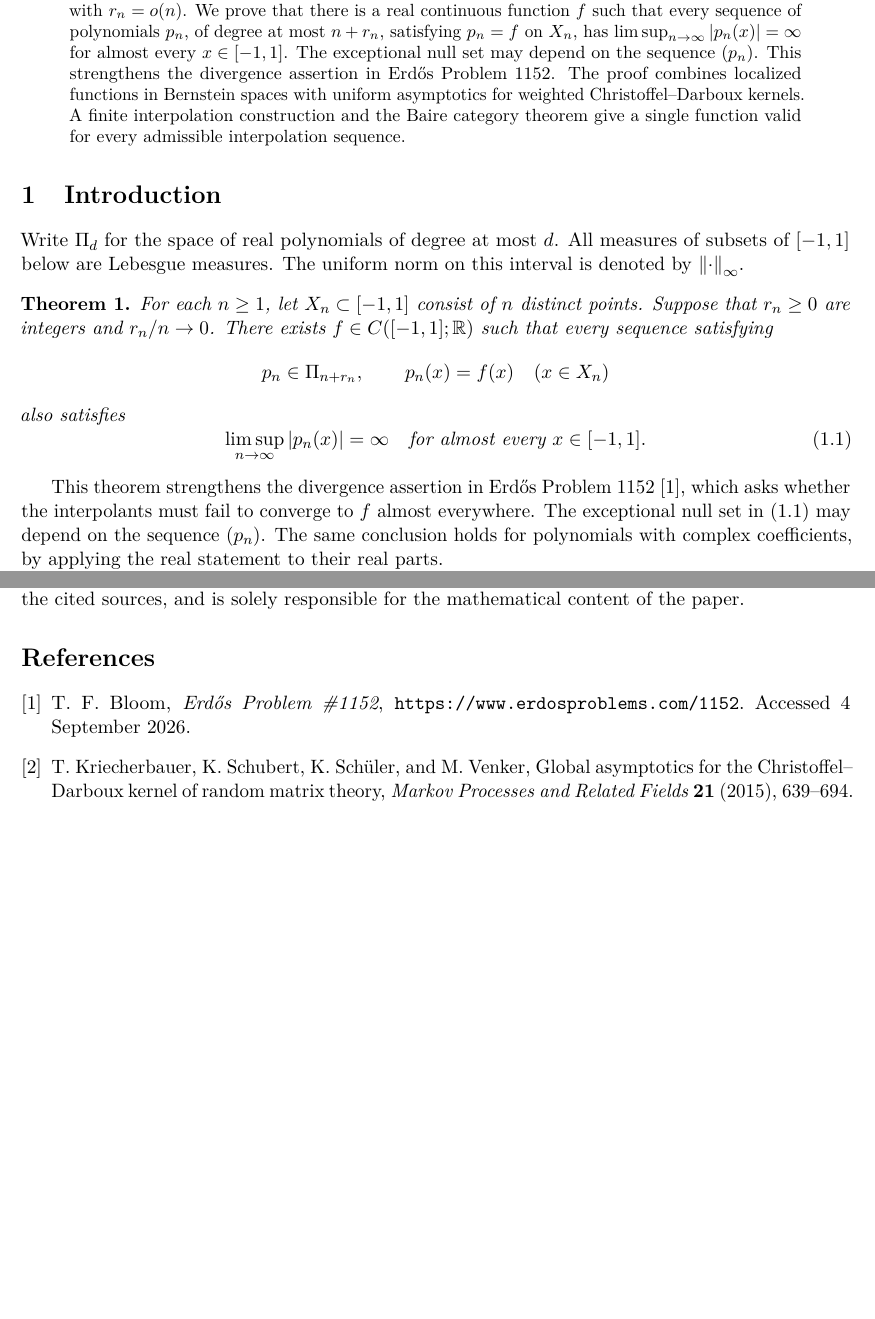
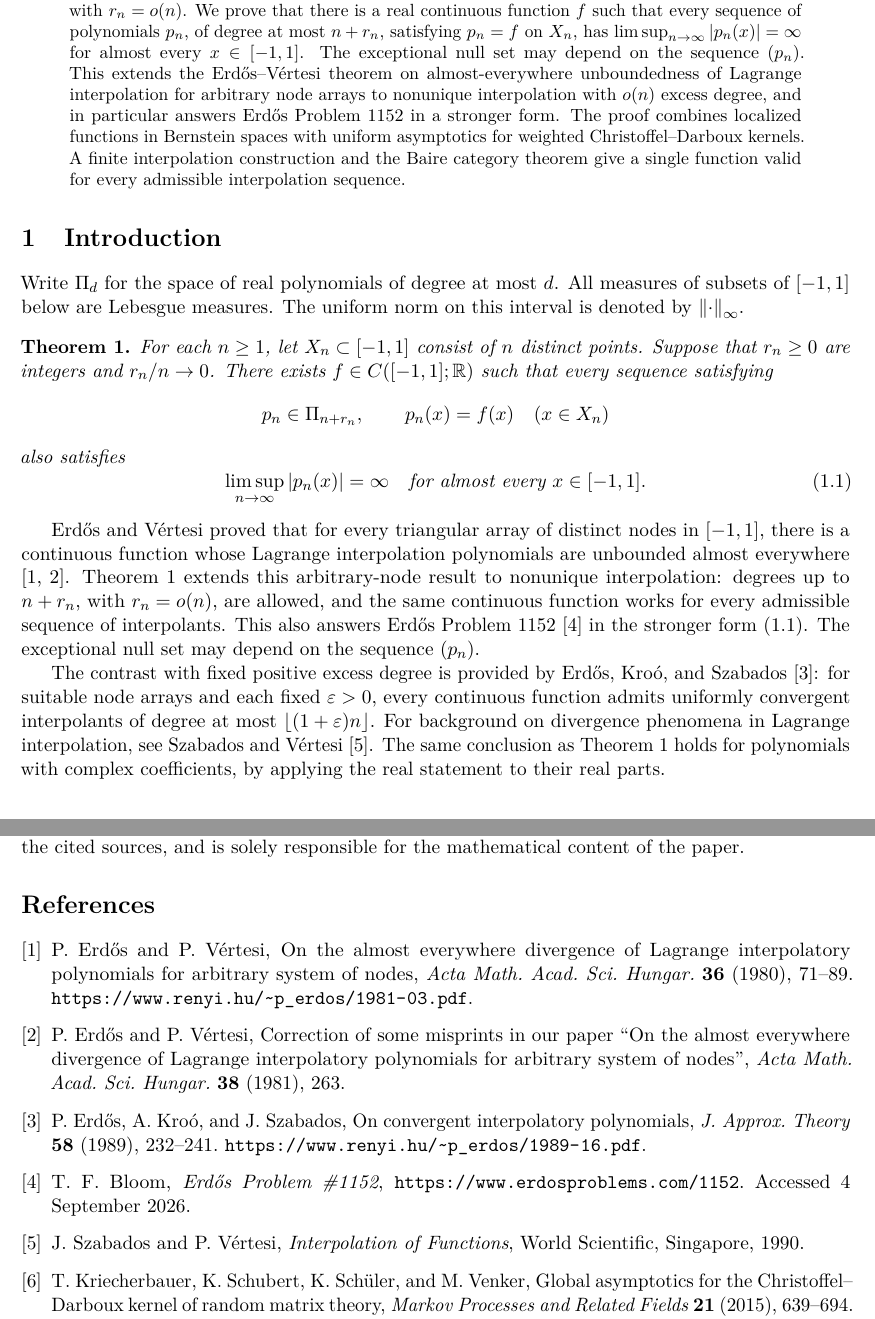
Before and after one commit to FireflySentinel/erdos-1152, a LaTeX paper (PROOF.tex): two parts of pages 1 and 16 of 16, joined at a grey line, cut so that both start at the same text, the shorter picture padded with empty space. Compiled offline with pdfLaTeX.

Commit message:
Update manuscript to v5: full references, Erdos-Vertesi positioning
Co-Authored-By: Claude Opus 5 (1M context) <noreply@anthropic.com>
Claude-Session: https://claude.ai/code/session_012wS2ZSVZSvkWVfoC8LG1ad

```diff
--- a/PROOF.tex
+++ b/PROOF.tex
@@ -43,11 +43,14 @@ sequence of polynomials \(p_n\), of degree at most \(n+r_n\), satisfying
 \(p_n=f\) on \(X_n\), has
 \(\limsup_{n\to\infty}|p_n(x)|=\infty\) for almost every \(x\in[-1,1]\).
 The exceptional null set may depend on the sequence \((p_n)\).
-This strengthens the divergence assertion in Erd\H{o}s Problem 1152.
-The proof combines localized functions in Bernstein spaces with uniform
-asymptotics for weighted Christoffel--Darboux kernels. A finite
-interpolation construction and the Baire category theorem give a single
-function valid for every admissible interpolation sequence.
+This extends the Erd\H{o}s--V\'ertesi theorem on almost-everywhere
+unboundedness of Lagrange interpolation for arbitrary node arrays to
+nonunique interpolation with \(o(n)\) excess degree, and in particular
+answers Erd\H{o}s Problem 1152 in a stronger form. The proof combines
+localized functions in Bernstein spaces with uniform asymptotics for
+weighted Christoffel--Darboux kernels. A finite interpolation construction
+and the Baire category theorem give a single function valid for every
+admissible interpolation sequence.
 \end{abstract}
 
 \section{Introduction}
@@ -71,13 +74,25 @@ also satisfies
 \end{equation}
 \end{theorem}
 
-This theorem strengthens the divergence assertion in
-Erd\H{o}s Problem 1152 \cite{Erdos1152}, which asks whether the
-interpolants must fail to converge to \(f\) almost everywhere.
-The exceptional null set in \eqref{eq:divergence} may depend on the
-sequence \((p_n)\). The same conclusion holds for polynomials with
-complex coefficients, by applying the real statement to their real
-parts.
+Erd\H{o}s and V\'ertesi proved that for every triangular array of
+distinct nodes in \([-1,1]\), there is a continuous function whose
+Lagrange interpolation polynomials are unbounded almost everywhere
+\cite{EV80,EV81}. Theorem~\ref{thm:main} extends this arbitrary-node
+result to nonunique interpolation: degrees up to \(n+r_n\), with
+\(r_n=o(n)\), are allowed, and the same continuous function works for
+every admissible sequence of interpolants. This also answers
+Erd\H{o}s Problem 1152 \cite{Erdos1152} in the stronger form
+\eqref{eq:divergence}. The exceptional null set may depend on the
+sequence \((p_n)\).
+
+The contrast with fixed positive excess degree is provided by Erd\H{o}s,
+Kro\'o, and Szabados \cite{EKS89}: for suitable node arrays and each fixed
+\(\varepsilon>0\), every continuous function admits uniformly convergent
+interpolants of degree at most \(\lfloor(1+\varepsilon)n\rfloor\).
+For background on divergence phenomena in Lagrange interpolation, see
+Szabados and V\'ertesi \cite{SV90}. The same conclusion as
+Theorem~\ref{thm:main} holds for polynomials with complex coefficients,
+by applying the real statement to their real parts.
 
 The two analytic ingredients are the construction in
 Olevskii and Ulanovskii \cite[Lemma 4.1]{OU} and the uniform kernel
@@ -1231,11 +1246,36 @@ mathematical content of the paper.
 
 \begin{thebibliography}{9}
 
+\bibitem{EV80}
+P.~Erd\H{o}s and P.~V\'ertesi,
+On the almost everywhere divergence of Lagrange interpolatory polynomials
+for arbitrary system of nodes,
+\emph{Acta Math. Acad. Sci. Hungar.} \textbf{36} (1980), 71--89.
+\url{https://www.renyi.hu/~p_erdos/1981-03.pdf}.
+
+\bibitem{EV81}
+P.~Erd\H{o}s and P.~V\'ertesi,
+Correction of some misprints in our paper ``On the almost everywhere
+divergence of Lagrange interpolatory polynomials for arbitrary system of
+nodes'',
+\emph{Acta Math. Acad. Sci. Hungar.} \textbf{38} (1981), 263.
+
+\bibitem{EKS89}
+P.~Erd\H{o}s, A.~Kro\'o, and J.~Szabados,
+On convergent interpolatory polynomials,
+\emph{J. Approx. Theory} \textbf{58} (1989), 232--241.
+\url{https://www.renyi.hu/~p_erdos/1989-16.pdf}.
+
 \bibitem{Erdos1152}
 T.~F. Bloom,
 \emph{Erd\H{o}s Problem \#1152},
 \url{https://www.erdosproblems.com/1152}.
 Accessed 4 September 2026.
+
+\bibitem{SV90}
+J.~Szabados and P.~V\'ertesi,
+\emph{Interpolation of Functions},
+World Scientific, Singapore, 1990.
 
 \bibitem{KSSV}
 T.~Kriecherbauer, K.~Schubert, K.~Sch\"uler, and M.~Venker,
```
